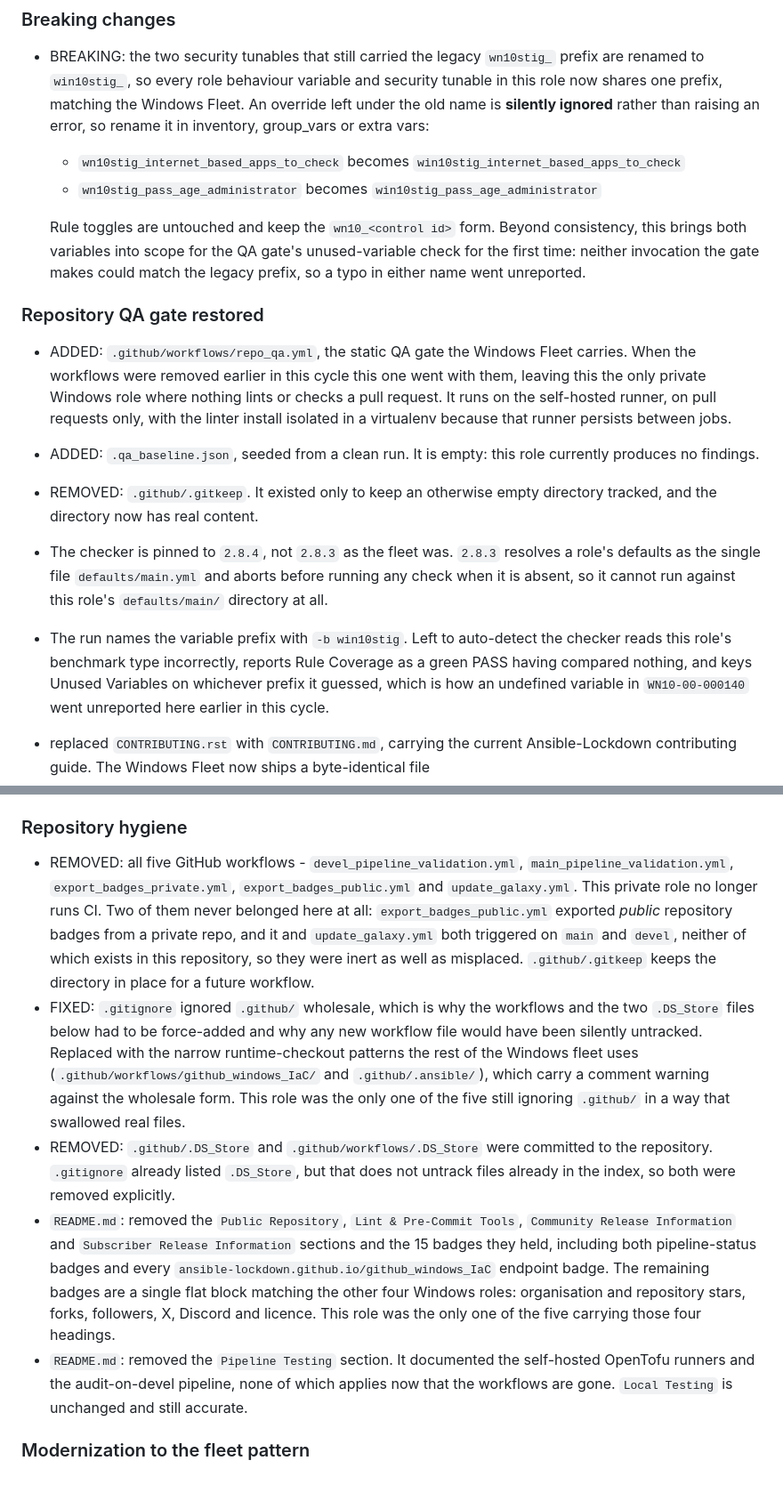
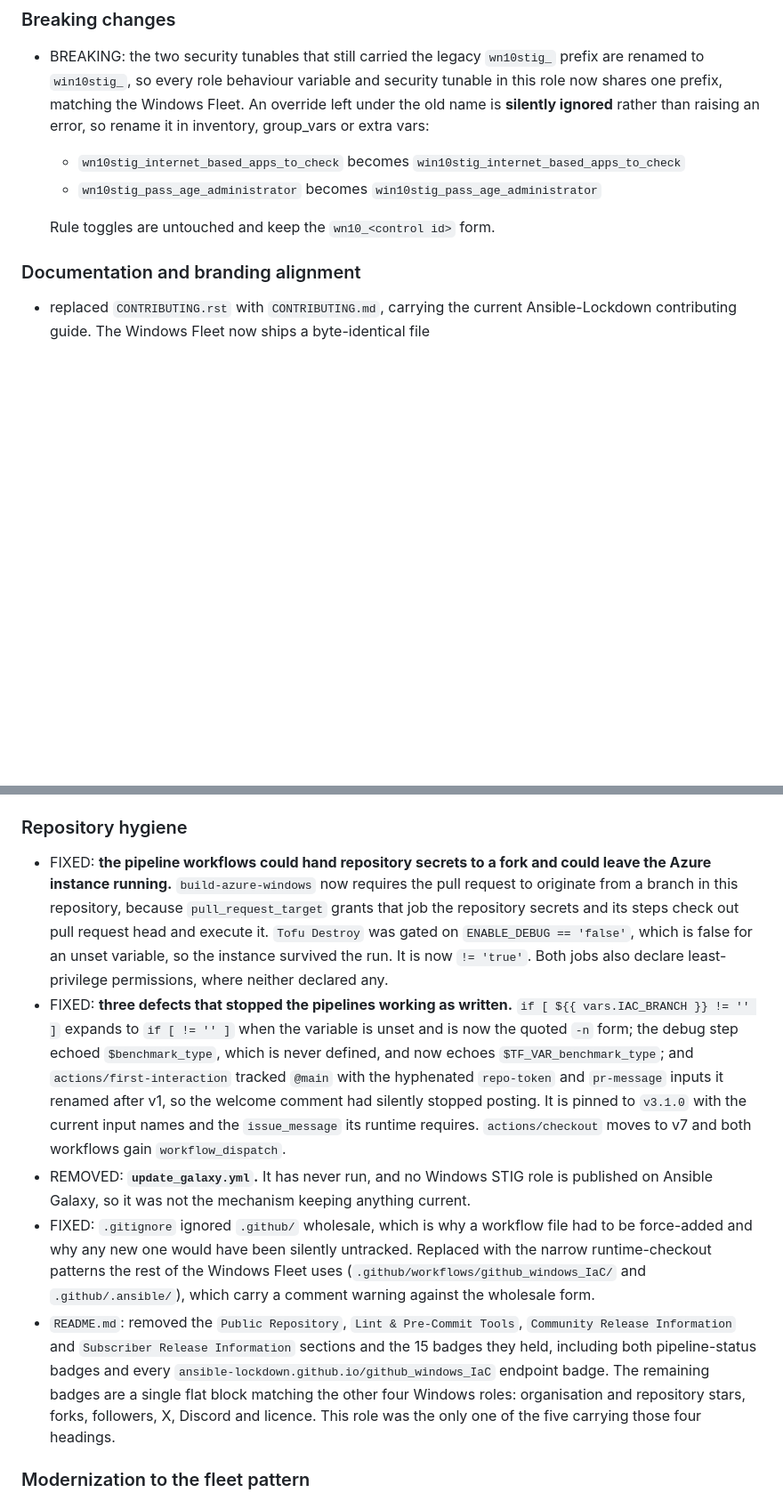
Before and after one commit to ansible-lockdown/Windows-10-STIG, a Markdown page: CHANGELOG.md, 2 parts joined by grey strips. Shown at 89% size. GitHub-like rendering; blank space fills up the shorter version.

```diff
--- a/CHANGELOG.md
+++ b/CHANGELOG.md
@@ -256,28 +254,9 @@ a syntax check only.
   - `wn10stig_internet_based_apps_to_check` becomes `win10stig_internet_based_apps_to_check`
   - `wn10stig_pass_age_administrator` becomes `win10stig_pass_age_administrator`
 
-  Rule toggles are untouched and keep the `wn10_<control id>` form. Beyond consistency, this brings
-  both variables into scope for the QA gate's unused-variable check for the first time: neither
-  invocation the gate makes could match the legacy prefix, so a typo in either name went unreported.
+  Rule toggles are untouched and keep the `wn10_<control id>` form.
 
-### Repository QA gate restored
-
-- ADDED: `.github/workflows/repo_qa.yml`, the static QA gate the Windows Fleet carries.
-  When the workflows were removed earlier in this cycle this one went with them, leaving this the
-  only private Windows role where nothing lints or checks a pull request. It runs on the
-  self-hosted runner, on pull requests only, with the linter install isolated in a virtualenv
-  because that runner persists between jobs.
-- ADDED: `.qa_baseline.json`, seeded from a clean run. It is empty: this role currently produces
-  no findings.
-- REMOVED: `.github/.gitkeep`. It existed only to keep an otherwise empty directory tracked, and
-  the directory now has real content.
-- The checker is pinned to `2.8.4`, not `2.8.3` as the fleet was. `2.8.3` resolves a role's
-  defaults as the single file `defaults/main.yml` and aborts before running any check when it is
-  absent, so it cannot run against this role's `defaults/main/` directory at all.
-- The run names the variable prefix with `-b win10stig`. Left to auto-detect the checker reads
-  this role's benchmark type incorrectly, reports Rule Coverage as a green PASS having compared
-  nothing, and keys Unused Variables on whichever prefix it guessed, which is how an undefined
-  variable in `WN10-00-000140` went unreported here earlier in this cycle.
+### Documentation and branding alignment
 
 - replaced `CONTRIBUTING.rst` with `CONTRIBUTING.md`, carrying the current Ansible-Lockdown
   contributing guide. The Windows Fleet now ships a byte-identical file
@@ -372,22 +333,28 @@ covers the cumulative V3R4 -> V3R6 changeset.
 
 ### Repository hygiene
 
-- REMOVED: all five GitHub workflows - `devel_pipeline_validation.yml`,
-  `main_pipeline_validation.yml`, `export_badges_private.yml`, `export_badges_public.yml` and
-  `update_galaxy.yml`. This private role no longer runs CI. Two of them never belonged here at all:
-  `export_badges_public.yml` exported *public* repository badges from a private repo, and it and
-  `update_galaxy.yml` both triggered on `main` and `devel`, neither of which exists in this
-  repository, so they were inert as well as misplaced. `.github/.gitkeep` keeps the directory in
-  place for a future workflow.
-- FIXED: `.gitignore` ignored `.github/` wholesale, which is why the workflows and the two
-  `.DS_Store` files below had to be force-added and why any new workflow file would have been
-  silently untracked. Replaced with the narrow runtime-checkout patterns the rest of the Windows
-  fleet uses (`.github/workflows/github_windows_IaC/` and `.github/.ansible/`), which carry a
-  comment warning against the wholesale form. This role was the only one of the five still ignoring
-  `.github/` in a way that swallowed real files.
-- REMOVED: `.github/.DS_Store` and `.github/workflows/.DS_Store` were committed to the repository.
-  `.gitignore` already listed `.DS_Store`, but that does not untrack files already in the index, so
-  both were removed explicitly.
+- FIXED: **the pipeline workflows could hand repository secrets to a fork and could leave the Azure
+  instance running.** `build-azure-windows` now requires the pull request to originate from a branch
+  in this repository, because `pull_request_target` grants that job the repository secrets and its
+  steps check out pull request head and execute it. `Tofu Destroy` was gated on
+  `ENABLE_DEBUG == 'false'`, which is false for an unset variable, so the instance survived the run.
+  It is now `!= 'true'`. Both jobs also declare least-privilege permissions, where neither declared
+  any.
+- FIXED: **three defects that stopped the pipelines working as written.**
+  `if [ ${{ vars.IAC_BRANCH }} != '' ]` expands to `if [ != '' ]` when the variable is unset and is
+  now the quoted `-n` form; the debug step echoed `$benchmark_type`, which is never defined, and now
+  echoes `$TF_VAR_benchmark_type`; and `actions/first-interaction` tracked `@main` with the
+  hyphenated `repo-token` and `pr-message` inputs it renamed after v1, so the welcome comment had
+  silently stopped posting. It is pinned to `v3.1.0` with the current input names and the
+  `issue_message` its runtime requires. `actions/checkout` moves to v7 and both workflows gain
+  `workflow_dispatch`.
+- REMOVED: **`update_galaxy.yml`.** It has never run, and no Windows STIG role is published on
+  Ansible Galaxy, so it was not the mechanism keeping anything current.
+- FIXED: `.gitignore` ignored `.github/` wholesale, which is why a workflow file had to be
+  force-added and why any new one would have been silently untracked. Replaced with the narrow
+  runtime-checkout patterns the rest of the Windows Fleet uses
+  (`.github/workflows/github_windows_IaC/` and `.github/.ansible/`), which carry a comment warning
+  against the wholesale form.
 - `README.md`: removed the `Public Repository`, `Lint & Pre-Commit Tools`,
   `Community Release Information` and `Subscriber Release Information` sections and the 15 badges
   they held, including both pipeline-status badges and every
@@ -395,9 +362,6 @@ covers the cumulative V3R4 -> V3R6 changeset.
   flat block matching the other four Windows roles: organisation and repository stars, forks,
   followers, X, Discord and licence. This role was the only one of the five carrying those four
   headings.
-- `README.md`: removed the `Pipeline Testing` section. It documented the self-hosted OpenTofu
-  runners and the audit-on-devel pipeline, none of which applies now that the workflows are gone.
-  `Local Testing` is unchanged and still accurate.
 
 ### Modernization to the fleet pattern
 
```
Also changed, not shown: other parts of CHANGELOG.md (+4 -27 lines), README.md (+10 -0 lines).
